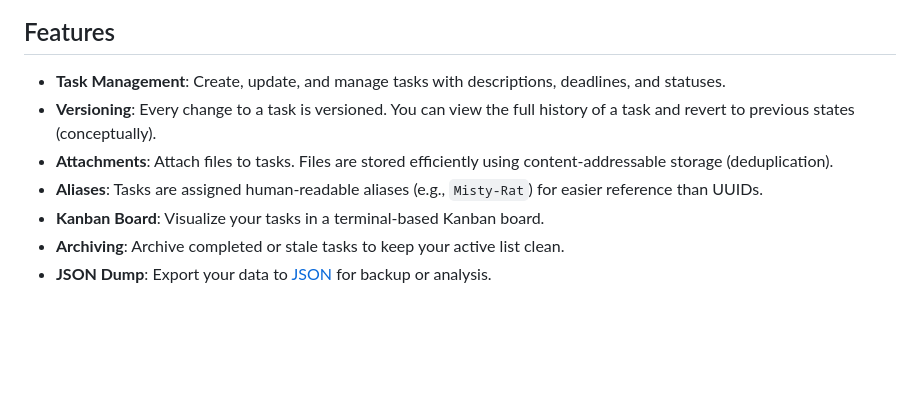
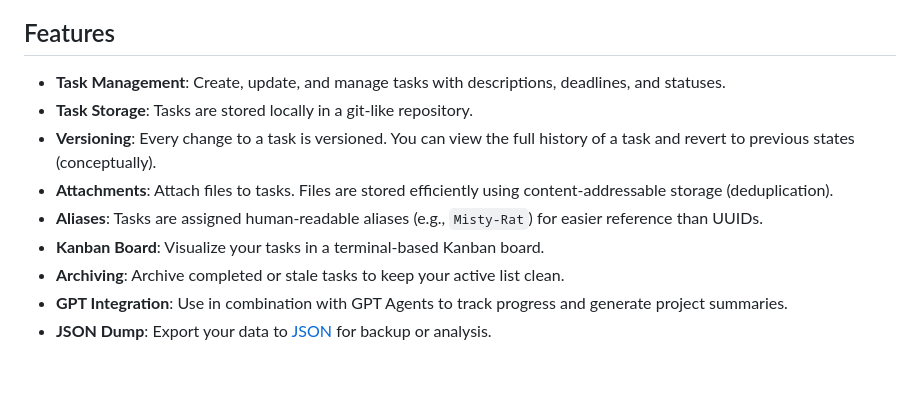
Before and after one commit to gwr3n/todo-tracker, a Markdown page: README.md, the part around the change. Rendered like a GitHub page; blank space fills up the shorter version.

Commit message:
feat: add task storage and GPT integration features to README

```diff
--- a/README.md
+++ b/README.md
@@ -22,11 +22,13 @@ Docs:
 ## Features
 
 *   **Task Management**: Create, update, and manage tasks with descriptions, deadlines, and statuses.
+*   **Task Storage**: Tasks are stored locally in a git-like repository.
 *   **Versioning**: Every change to a task is versioned. You can view the full history of a task and revert to previous states (conceptually).
 *   **Attachments**: Attach files to tasks. Files are stored efficiently using content-addressable storage (deduplication).
 *   **Aliases**: Tasks are assigned human-readable aliases (e.g., `Misty-Rat`) for easier reference than UUIDs.
 *   **Kanban Board**: Visualize your tasks in a terminal-based Kanban board.
 *   **Archiving**: Archive completed or stale tasks to keep your active list clean.
+*   **GPT Integration**: Use in combination with GPT Agents to track progress and generate project summaries.
 *   **JSON Dump**: Export your data to [JSON](json/counter_tasks.json) for backup or analysis.
 <br>
 <br>
```
